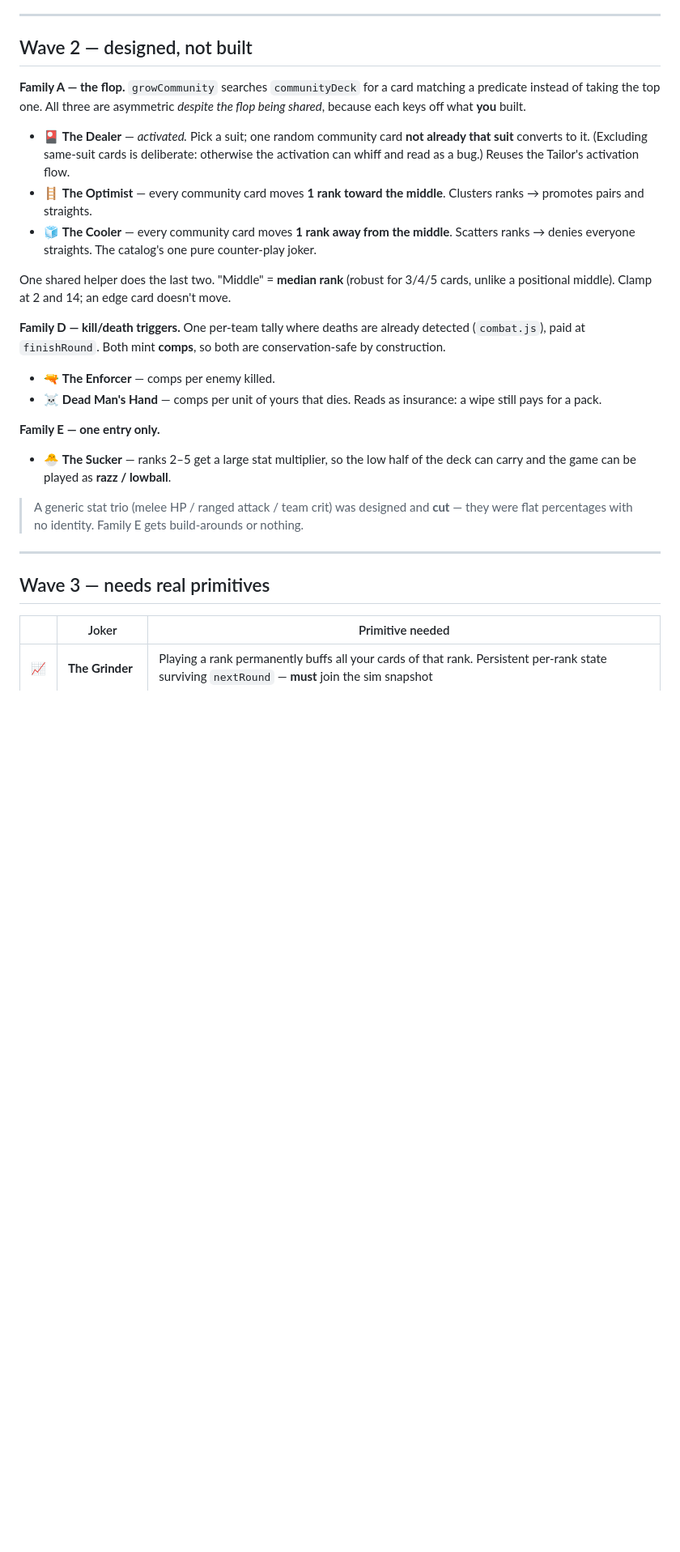
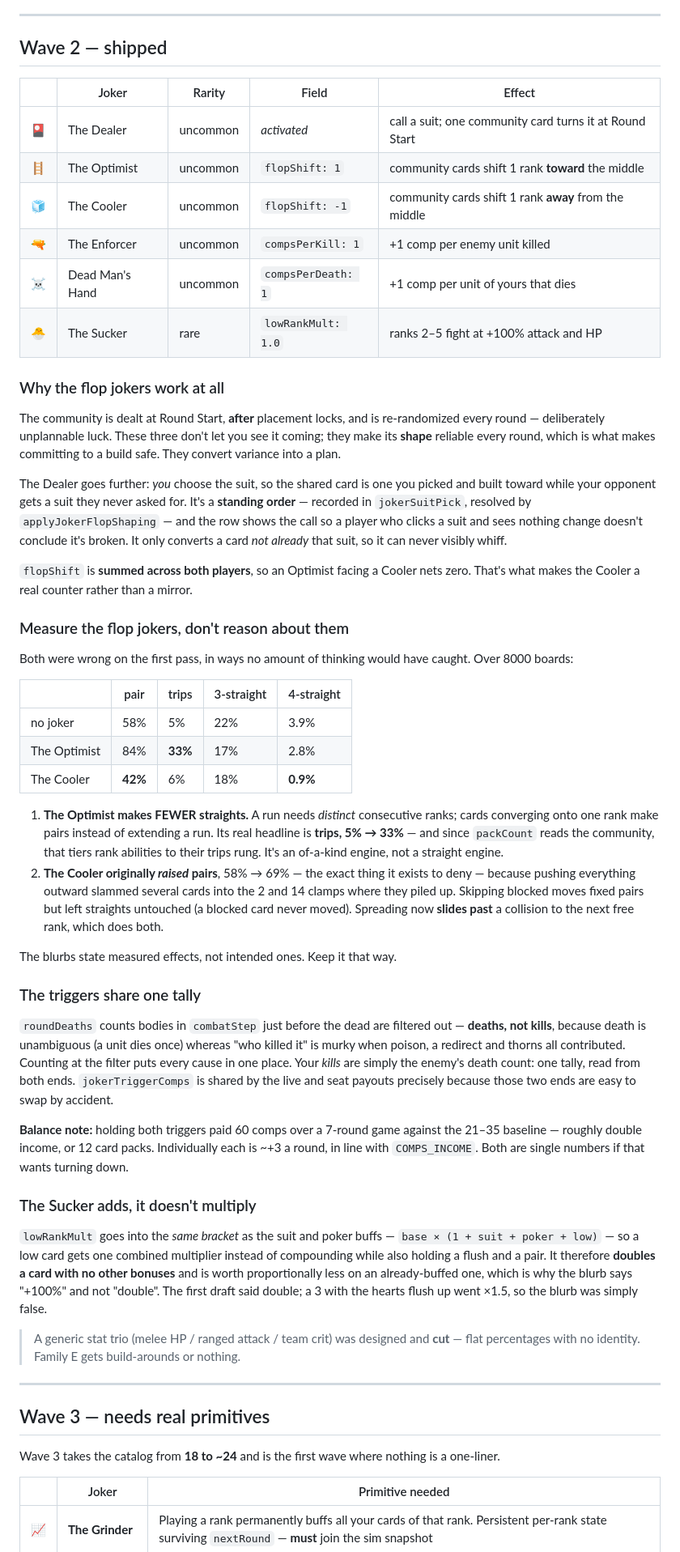
Before and after one commit to Cannoli1212/autochess, a Markdown page: JOKERS.md, the part around one of its changes. Shown at 81% size. GitHub-like rendering; blank space fills up the shorter version.

Commit message:
JOKERS.md: wave 2 shipped, with the measurements that changed its design
Records the two findings that thinking alone would not have caught — the
Optimist making FEWER straights (it's a trips engine, not a straight engine) and
the Cooler originally raising the pairs it exists to deny — plus the rule they
imply: measure a board-shaping joker, don't reason about it, and write the
measured effect in the blurb rather than the intended one.

Also documents why the flop family works despite the community being dealt after
placement locks, that the triggers read one tally from both ends, why The Sucker
says +100% rather than double, and the comps balance note (both triggers together
roughly double income).

Co-Authored-By: Claude Opus 5 <noreply@anthropic.com>

```diff
--- a/JOKERS.md
+++ b/JOKERS.md
@@ -157,40 +157,81 @@ tagged** — that's the general rule the Loan Shark is an instance of.
 
 ---
 
-## Wave 2 — designed, not built
+## Wave 2 — shipped
 
-**Family A — the flop.** `growCommunity` searches `communityDeck` for a card matching a predicate
-instead of taking the top one. All three are asymmetric *despite the flop being shared*, because each
-keys off what **you** built.
+| | Joker | Rarity | Field | Effect |
+|---|---|---|---|---|
+| 🎴 | The Dealer | uncommon | *activated* | call a suit; one community card turns it at Round Start |
+| 🪜 | The Optimist | uncommon | `flopShift: 1` | community cards shift 1 rank **toward** the middle |
+| 🧊 | The Cooler | uncommon | `flopShift: -1` | community cards shift 1 rank **away** from the middle |
+| 🔫 | The Enforcer | uncommon | `compsPerKill: 1` | +1 comp per enemy unit killed |
+| ☠️ | Dead Man's Hand | uncommon | `compsPerDeath: 1` | +1 comp per unit of yours that dies |
+| 🐣 | The Sucker | rare | `lowRankMult: 1.0` | ranks 2–5 fight at +100% attack and HP |
 
-- 🎴 **The Dealer** — *activated.* Pick a suit; one random community card **not already that suit**
-  converts to it. (Excluding same-suit cards is deliberate: otherwise the activation can whiff and read
-  as a bug.) Reuses the Tailor's activation flow.
-- 🪜 **The Optimist** — every community card moves **1 rank toward the middle**. Clusters ranks →
-  promotes pairs and straights.
-- 🧊 **The Cooler** — every community card moves **1 rank away from the middle**. Scatters ranks →
-  denies everyone straights. The catalog's one pure counter-play joker.
+### Why the flop jokers work at all
 
-One shared helper does the last two. "Middle" = **median rank** (robust for 3/4/5 cards, unlike a
-positional middle). Clamp at 2 and 14; an edge card doesn't move.
+The community is dealt at Round Start, **after** placement locks, and is re-randomized every round —
+deliberately unplannable luck. These three don't let you see it coming; they make its **shape** reliable
+every round, which is what makes committing to a build safe. They convert variance into a plan.
 
-**Family D — kill/death triggers.** One per-team tally where deaths are already detected
-(`combat.js`), paid at `finishRound`. Both mint **comps**, so both are conservation-safe by construction.
+The Dealer goes further: *you* choose the suit, so the shared card is one you picked and built toward
+while your opponent gets a suit they never asked for. It's a **standing order** — recorded in
+`jokerSuitPick`, resolved by `applyJokerFlopShaping` — and the row shows the call so a player who clicks
+a suit and sees nothing change doesn't conclude it's broken. It only converts a card *not already* that
+suit, so it can never visibly whiff.
 
-- 🔫 **The Enforcer** — comps per enemy killed.
-- ☠️ **Dead Man's Hand** — comps per unit of yours that dies. Reads as insurance: a wipe still pays for
-  a pack.
+`flopShift` is **summed across both players**, so an Optimist facing a Cooler nets zero. That's what
+makes the Cooler a real counter rather than a mirror.
 
-**Family E — one entry only.**
-- 🐣 **The Sucker** — ranks 2–5 get a large stat multiplier, so the low half of the deck can carry and
-  the game can be played as **razz / lowball**.
+### Measure the flop jokers, don't reason about them
 
-> A generic stat trio (melee HP / ranged attack / team crit) was designed and **cut** — they were flat
-> percentages with no identity. Family E gets build-arounds or nothing.
+Both were wrong on the first pass, in ways no amount of thinking would have caught. Over 8000 boards:
+
+| | pair | trips | 3-straight | 4-straight |
+|---|---|---|---|---|
+| no joker | 58% | 5% | 22% | 3.9% |
+| The Optimist | 84% | **33%** | 17% | 2.8% |
+| The Cooler | **42%** | 6% | 18% | **0.9%** |
+
+1. **The Optimist makes FEWER straights.** A run needs *distinct* consecutive ranks; cards converging
+   onto one rank make pairs instead of extending a run. Its real headline is **trips, 5% → 33%** — and
+   since `packCount` reads the community, that tiers rank abilities to their trips rung. It's an
+   of-a-kind engine, not a straight engine.
+2. **The Cooler originally *raised* pairs**, 58% → 69% — the exact thing it exists to deny — because
+   pushing everything outward slammed several cards into the 2 and 14 clamps where they piled up.
+   Skipping blocked moves fixed pairs but left straights untouched (a blocked card never moved).
+   Spreading now **slides past** a collision to the next free rank, which does both.
+
+The blurbs state measured effects, not intended ones. Keep it that way.
+
+### The triggers share one tally
+
+`roundDeaths` counts bodies in `combatStep` just before the dead are filtered out — **deaths, not
+kills**, because death is unambiguous (a unit dies once) whereas "who killed it" is murky when poison, a
+redirect and thorns all contributed. Counting at the filter puts every cause in one place. Your *kills*
+are simply the enemy's death count: one tally, read from both ends. `jokerTriggerComps` is shared by the
+live and seat payouts precisely because those two ends are easy to swap by accident.
+
+**Balance note:** holding both triggers paid 60 comps over a 7-round game against the 21–35 baseline —
+roughly double income, or 12 card packs. Individually each is ~+3 a round, in line with `COMPS_INCOME`.
+Both are single numbers if that wants turning down.
+
+### The Sucker adds, it doesn't multiply
+
+`lowRankMult` goes into the *same bracket* as the suit and poker buffs — `base × (1 + suit + poker +
+low)` — so a low card gets one combined multiplier instead of compounding while also holding a flush and
+a pair. It therefore **doubles a card with no other bonuses** and is worth proportionally less on an
+already-buffed one, which is why the blurb says "+100%" and not "double". The first draft said double; a
+3 with the hearts flush up went ×1.5, so the blurb was simply false.
+
+> A generic stat trio (melee HP / ranged attack / team crit) was designed and **cut** — flat percentages
+> with no identity. Family E gets build-arounds or nothing.
 
 ---
 
 ## Wave 3 — needs real primitives
+
+Wave 3 takes the catalog from **18 to ~24** and is the first wave where nothing is a one-liner.
 
 | | Joker | Primitive needed |
 |---|---|---|
```
Also changed, not shown: other parts of JOKERS.md (+3 -3 lines).
